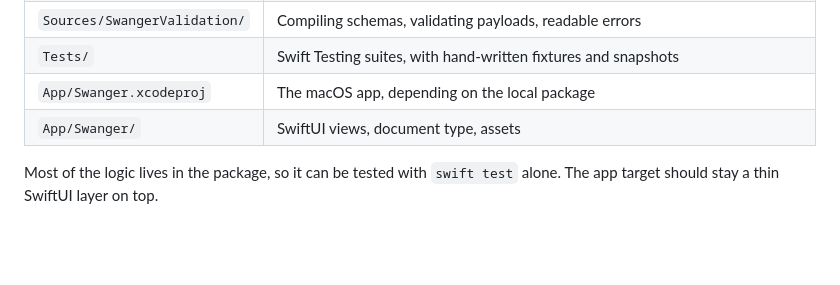
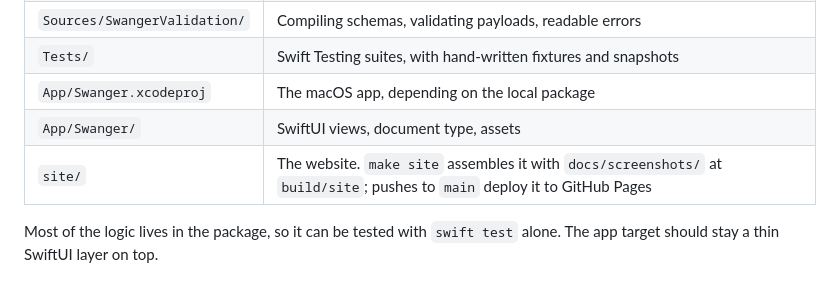
Before and after one commit to mrded/swanger-app, a Markdown page: CONTRIBUTING.md, the part around the change. Rendered like a GitHub page; blank space fills up the shorter version.

```diff
--- a/CONTRIBUTING.md
+++ b/CONTRIBUTING.md
@@ -12,6 +12,7 @@ Thanks for your interest. Issues and pull requests are welcome.
 | `Tests/` | Swift Testing suites, with hand-written fixtures and snapshots |
 | `App/Swanger.xcodeproj` | The macOS app, depending on the local package |
 | `App/Swanger/` | SwiftUI views, document type, assets |
+| `site/` | The website. `make site` assembles it with `docs/screenshots/` at `build/site`; pushes to `main` deploy it to GitHub Pages |
 
 Most of the logic lives in the package, so it can be tested with `swift test` alone. The app target should
 stay a thin SwiftUI layer on top.
```
Also changed, not shown: README.md (+1 -1 lines), docs/backlog/website.md (deleted, +0 -11 lines), docs/screenshots/try-it-dark.png, docs/screenshots/try-it-light.png, site/icon.png (added), 6 other files.
